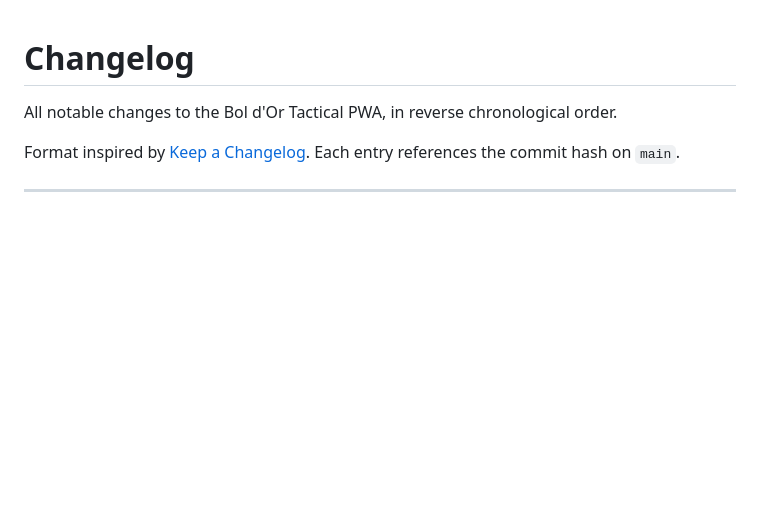
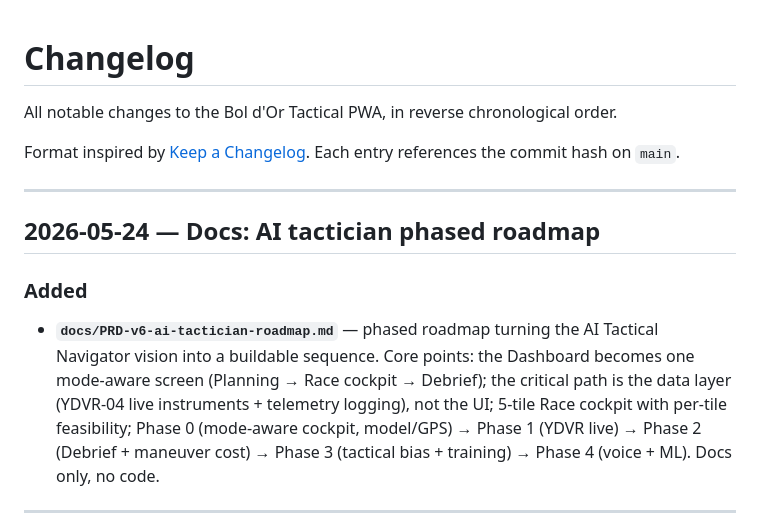
Before and after one commit to JPSMONT/bol-dor-tactical, a Markdown page: docs/CHANGELOG.md, the part around the change. GitHub-like rendering; blank space fills up the shorter version.

```diff
--- a/docs/CHANGELOG.md
+++ b/docs/CHANGELOG.md
@@ -3,6 +3,13 @@
 All notable changes to the Bol d'Or Tactical PWA, in reverse chronological order.
 
 Format inspired by [Keep a Changelog](https://keepachangelog.com/). Each entry references the commit hash on `main`.
+
+---
+
+## 2026-05-24 — Docs: AI tactician phased roadmap
+
+### Added
+- **`docs/PRD-v6-ai-tactician-roadmap.md`** — phased roadmap turning the AI Tactical Navigator vision into a buildable sequence. Core points: the Dashboard becomes one mode-aware screen (Planning → Race cockpit → Debrief); the critical path is the data layer (YDVR-04 live instruments + telemetry logging), not the UI; 5-tile Race cockpit with per-tile feasibility; Phase 0 (mode-aware cockpit, model/GPS) → Phase 1 (YDVR live) → Phase 2 (Debrief + maneuver cost) → Phase 3 (tactical bias + training) → Phase 4 (voice + ML). Docs only, no code.
 
 ---
 
```
Also changed, not shown: docs/PRD-v6-ai-tactician-roadmap.md (added, +130 -0 lines).
